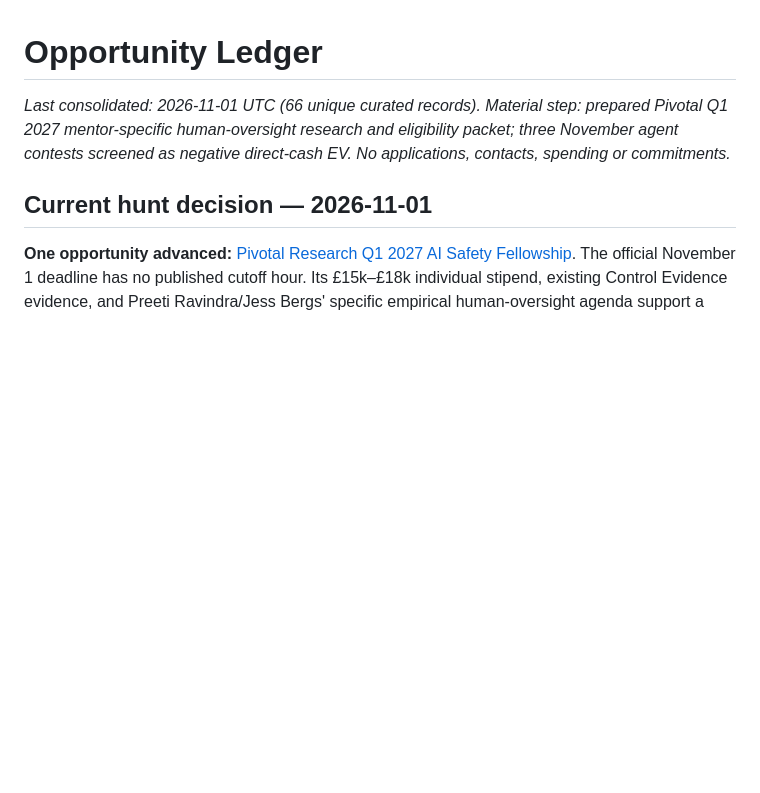
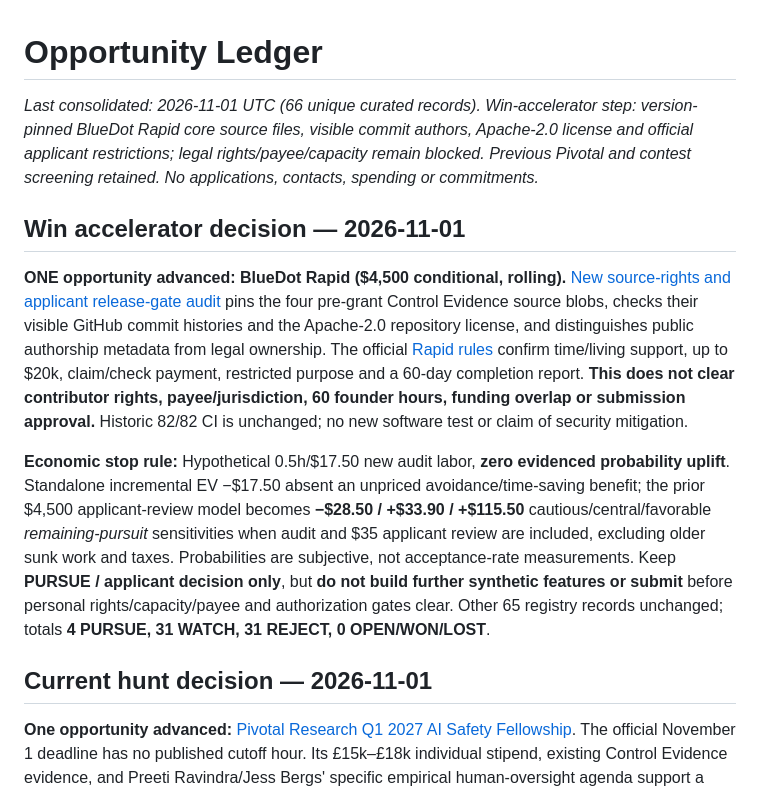
Before and after one commit to Svyable/Opps, a Markdown page: LEDGER.md, the part around one of its changes. GitHub-like rendering; blank space fills up the shorter version.

Commit message:
Reconcile ledger with BlueDot source-rights audit and EV stop rule

```diff
--- a/LEDGER.md
+++ b/LEDGER.md
@@ -1,6 +1,12 @@
 # Opportunity Ledger
 
-_Last consolidated: 2026-11-01 UTC (66 unique curated records). Material step: prepared Pivotal Q1 2027 mentor-specific human-oversight research and eligibility packet; three November agent contests screened as negative direct-cash EV. No applications, contacts, spending or commitments._
+_Last consolidated: 2026-11-01 UTC (66 unique curated records). Win-accelerator step: version-pinned BlueDot Rapid core source files, visible commit authors, Apache-2.0 license and official applicant restrictions; legal rights/payee/capacity remain blocked. Previous Pivotal and contest screening retained. No applications, contacts, spending or commitments._
+
+## Win accelerator decision — 2026-11-01
+
+**ONE opportunity advanced: BlueDot Rapid ($4,500 conditional, rolling).** [New source-rights and applicant release-gate audit](opportunities/bluedot-rapid-2026-source-rights-and-release-gate-2026-11-01.md) pins the four pre-grant Control Evidence source blobs, checks their visible GitHub commit histories and the Apache-2.0 repository license, and distinguishes public authorship metadata from legal ownership. The official [Rapid rules](https://bluedot.org/grants/rapid) confirm time/living support, up to $20k, claim/check payment, restricted purpose and a 60-day completion report. **This does not clear contributor rights, payee/jurisdiction, 60 founder hours, funding overlap or submission approval.** Historic 82/82 CI is unchanged; no new software test or claim of security mitigation.
+
+**Economic stop rule:** Hypothetical 0.5h/$17.50 new audit labor, **zero evidenced probability uplift**. Standalone incremental EV −$17.50 absent an unpriced avoidance/time-saving benefit; the prior $4,500 applicant-review model becomes **−$28.50 / +$33.90 / +$115.50** cautious/central/favorable *remaining-pursuit* sensitivities when audit and $35 applicant review are included, excluding older sunk work and taxes. Probabilities are subjective, not acceptance-rate measurements. Keep **PURSUE / applicant decision only**, but **do not build further synthetic features or submit** before personal rights/capacity/payee and authorization gates clear. Other 65 registry records unchanged; totals **4 PURSUE, 31 WATCH, 31 REJECT, 0 OPEN/WON/LOST**.
 
 ## Current hunt decision — 2026-11-01
 
```
Also changed, not shown: other parts of LEDGER.md (+1 -1 lines).
